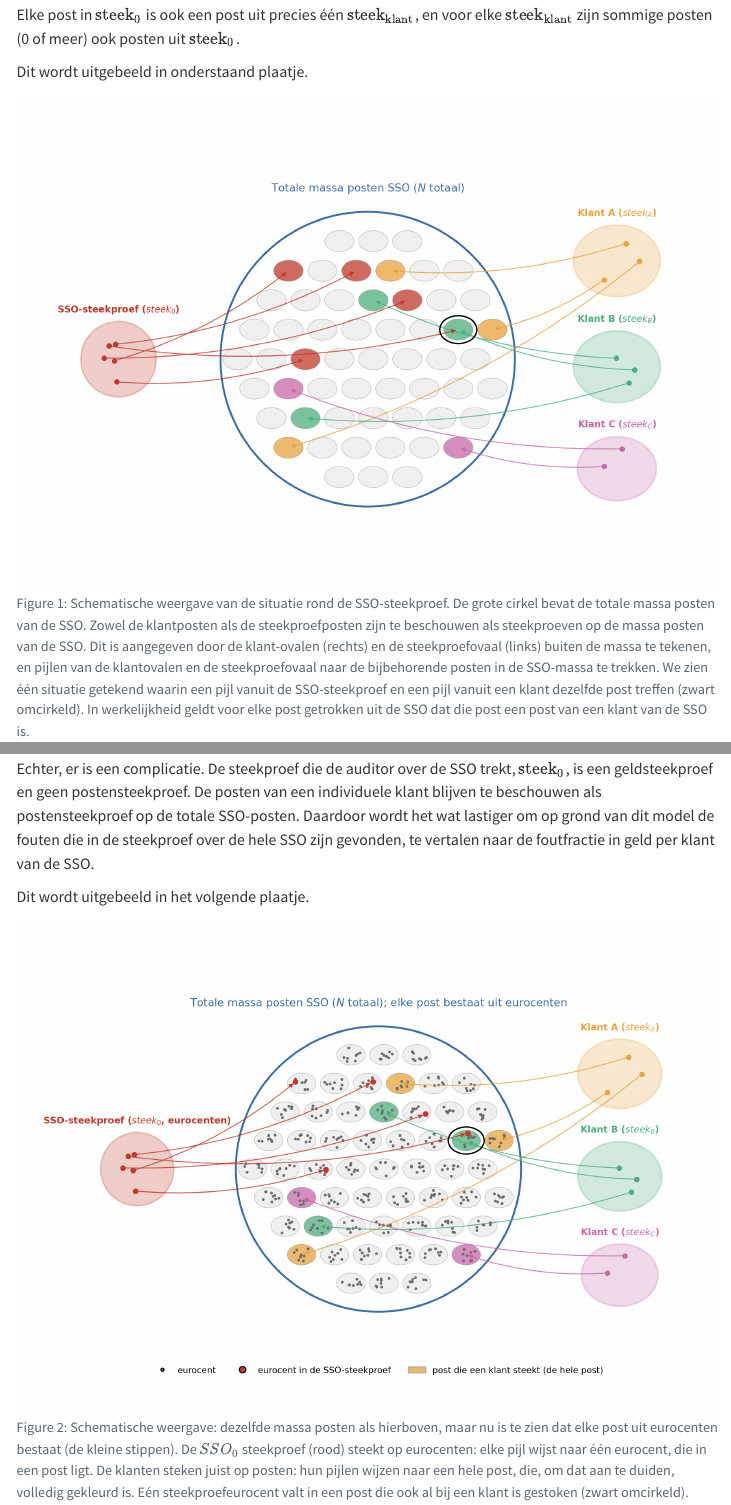
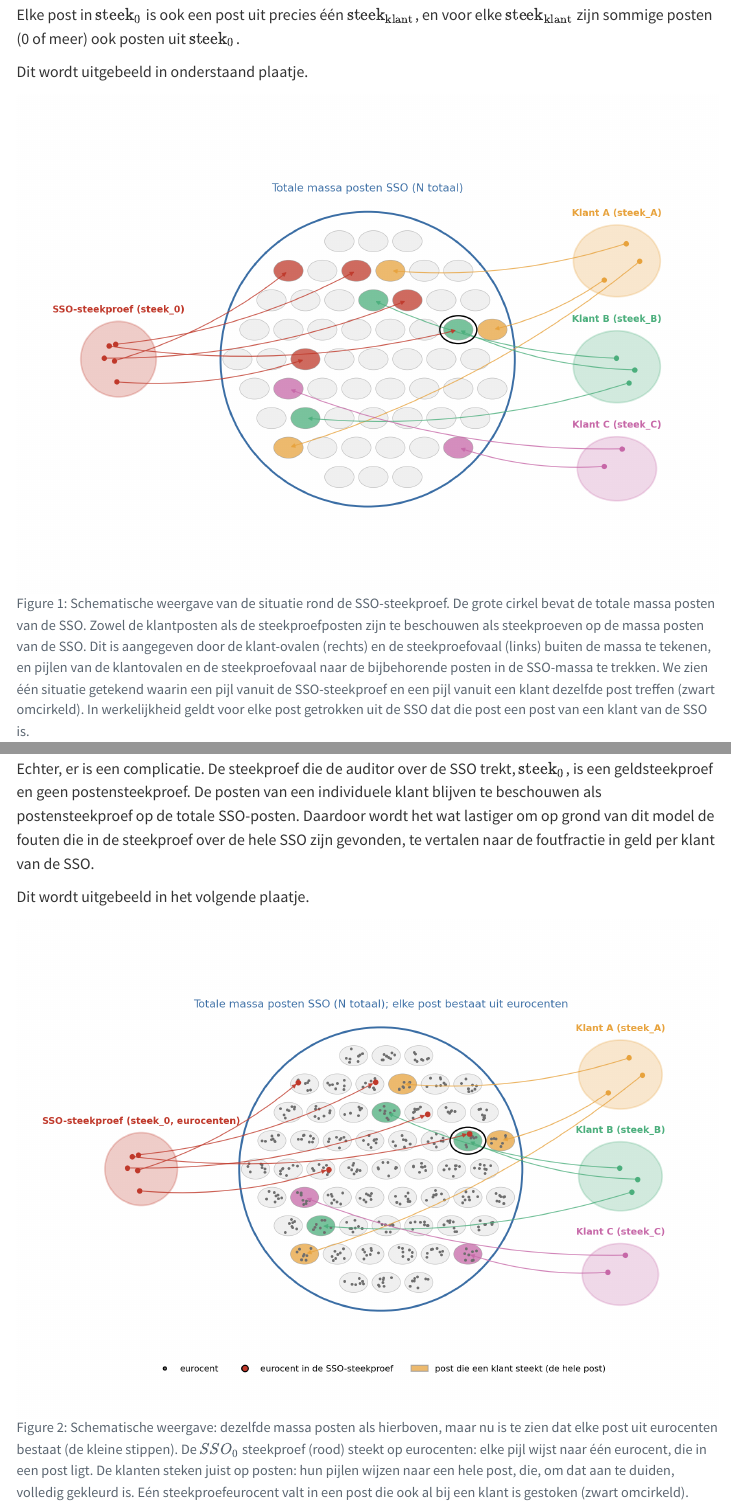
Before and after one commit to cfjdoedens/auditstratifiedp, a Quarto document (theorie_SSO.qmd): the page in a window 1100 px wide, from 1490 px down, and a second part further down, joined at a grey line. Rendered offline with R 4.5, knitr and Pandoc in place of Quarto, with nearby package versions; menus at the side of the page are left out; long lines of code are wrapped.

Commit message:
Theorie SSO 5.6: eerste alinea over HARo-risico's, 'het HARo'; schemafiguren zonder mathtext (parsefout op Streamlit Cloud); HARo B7.3.4 in utils

```diff
--- a/auditstat/sso/schema_figuren.py
+++ b/auditstat/sso/schema_figuren.py
@@ -130,9 +130,9 @@ def teken_sso_schema(met_centen: bool):
     ax.text(
         0,
         straal + 0.55,
-        "Totale massa posten SSO ($N$ totaal); elke post bestaat uit eurocenten"
+        "Totale massa posten SSO (N totaal); elke post bestaat uit eurocenten"
         if met_centen
-        else "Totale massa posten SSO ($N$ totaal)",
+        else "Totale massa posten SSO (N totaal)",
         ha="center",
         fontsize=10,
         color="#3b6ea5",
@@ -188,7 +188,7 @@ def teken_sso_schema(met_centen: bool):
         ax.text(
             bx_c,
             by_c + h / 2 + 0.25,
-            f"{naam} ($steek_{naam[-1]}$)",
+            f"{naam} (steek_{naam[-1]})",
             ha="center",
             fontsize=8.5,
             color=kleur,
@@ -214,9 +214,9 @@ def teken_sso_schema(met_centen: bool):
     ax.text(
         sx_c,
         sy_c + sh / 2 + 0.25,
-        "SSO-steekproef ($steek_0$, eurocenten)"
+        "SSO-steekproef (steek_0, eurocenten)"
         if met_centen
-        else "SSO-steekproef ($steek_0$)",
+        else "SSO-steekproef (steek_0)",
         ha="center",
         fontsize=8.5,
         color=kleur_s,
```
Also changed, not shown: auditstat/geldsteek_gestratificeerd/utils.py (+1 -1 lines), theorie_SSO.qmd (+2 -2 lines).
